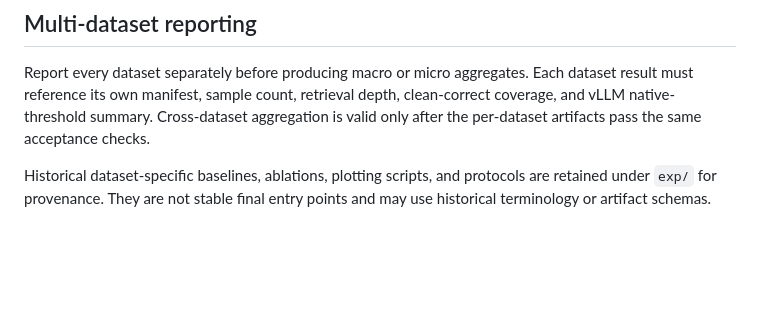
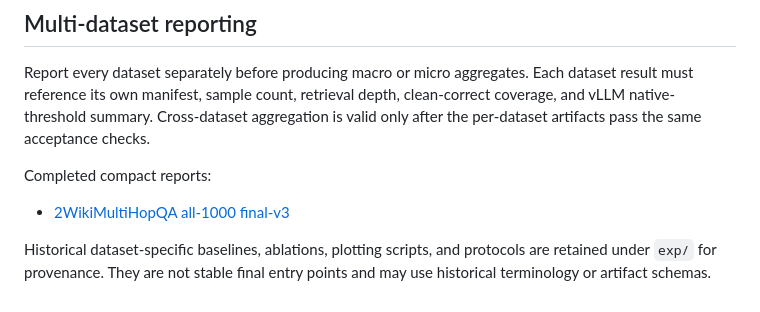
Before and after one commit to JayLZhou/CausalityRAG, a Markdown page: Readme.md, the part around the change. Rendered like a GitHub page; blank space fills up the shorter version.

Commit message:
Document final 2Wiki all-query results

```diff
--- a/Readme.md
+++ b/Readme.md
@@ -733,6 +733,10 @@ depth, clean-correct coverage, and vLLM native-threshold summary.
 Cross-dataset aggregation is valid only after the
 per-dataset artifacts pass the same acceptance checks.
 
+Completed compact reports:
+
+- [2WikiMultiHopQA all-1000 final-v3](results/2wiki_all1000_final_v3.md)
+
 Historical dataset-specific baselines, ablations, plotting scripts, and
 protocols are retained under `exp/` for provenance. They are not stable final
 entry points and may use historical terminology or artifact schemas.
```
Also changed, not shown: results/2wiki_all1000_final_v3.md (added, +129 -0 lines).
